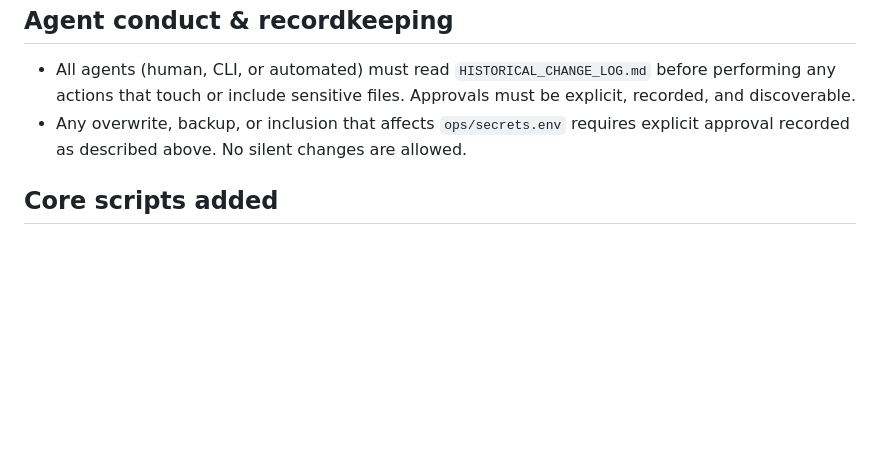
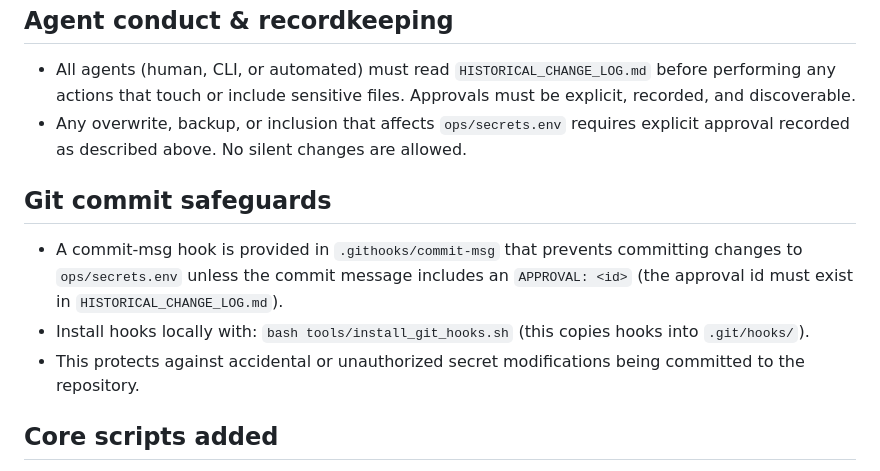
Before and after one commit to rfingerlin9284/multi_broker_rbtz, a Markdown page: DEPLOYMENT_STANDALONE.md, the part around the change. Drawn GitHub-style; blank space fills up the shorter version.

Commit message:
docs: add git hook instructions and commit safeguards for secrets

```diff
--- a/DEPLOYMENT_STANDALONE.md
+++ b/DEPLOYMENT_STANDALONE.md
@@ -39,6 +39,12 @@ This document explains how to build, verify, and package a clean, standalone dep
 - All agents (human, CLI, or automated) must read `HISTORICAL_CHANGE_LOG.md` before performing any actions that touch or include sensitive files. Approvals must be explicit, recorded, and discoverable.
 - Any overwrite, backup, or inclusion that affects `ops/secrets.env` requires explicit approval recorded as described above. No silent changes are allowed.
 
+## Git commit safeguards
+
+- A commit-msg hook is provided in `.githooks/commit-msg` that prevents committing changes to `ops/secrets.env` unless the commit message includes an `APPROVAL: <id>` (the approval id must exist in `HISTORICAL_CHANGE_LOG.md`).
+- Install hooks locally with: `bash tools/install_git_hooks.sh` (this copies hooks into `.git/hooks/`).
+- This protects against accidental or unauthorized secret modifications being committed to the repository.
+
 ## Core scripts added
 
 - `tools/build_deployment.py` — builds the deployment, creates manifest and compressed artifact. Has flags to include or exclude `ops/secrets.env`.
```
